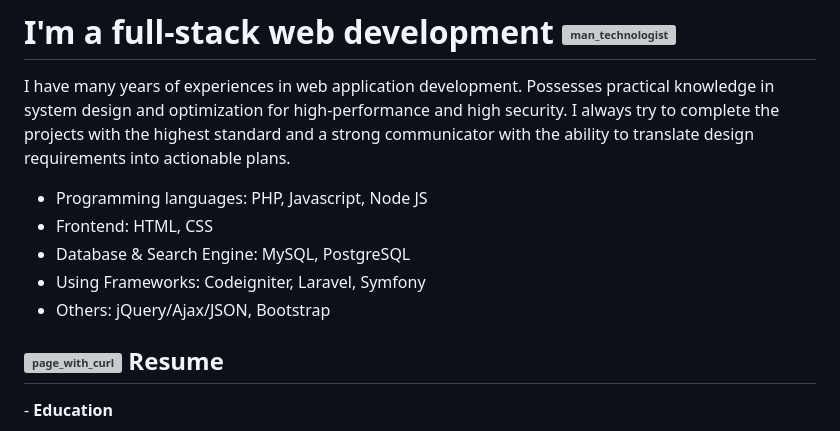
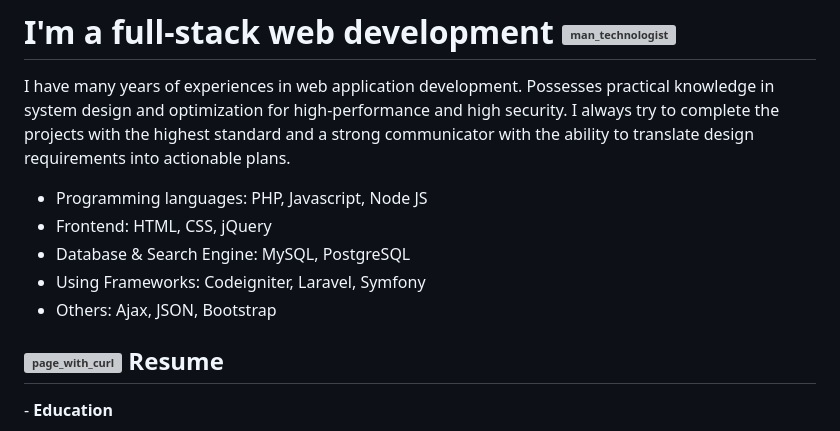
Before and after one commit to tuanvu3113/tuanvu3113, a Markdown page: README.md, the part around the change. Rendered like a GitHub page; grey boxes are pictures that could not be loaded.

```diff
--- a/README.md
+++ b/README.md
@@ -5,10 +5,10 @@
 I have many years of experiences in web application development. Possesses practical knowledge in system design and optimization for high-performance and high security. I always try to complete the projects with the highest standard and a strong communicator with the ability to translate design requirements into actionable plans.
 
 - Programming languages: PHP, Javascript, Node JS
-- Frontend: HTML, CSS
+- Frontend: HTML, CSS, jQuery
 - Database & Search Engine: MySQL, PostgreSQL
 - Using Frameworks: Codeigniter, Laravel, Symfony
-- Others: jQuery/Ajax/JSON, Bootstrap
+- Others: Ajax, JSON, Bootstrap
 
 <h2><img class="emoji" alt="page_with_curl" height="20" width="20" src="https://github.githubassets.com/images/icons/emoji/unicode/1f4c3.png"> Resume</h2>
 <p>
```
